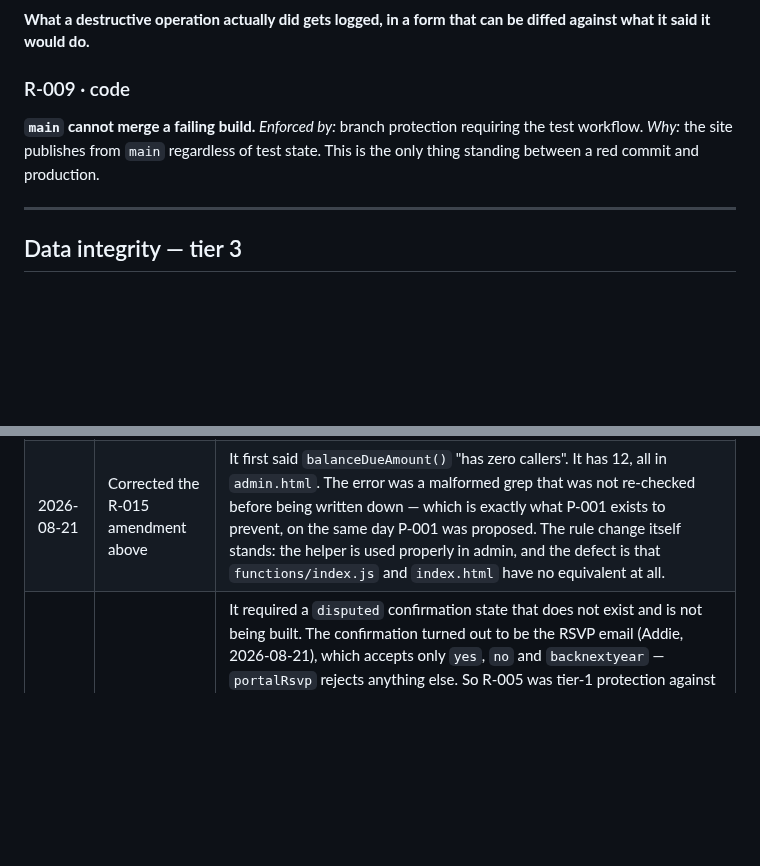
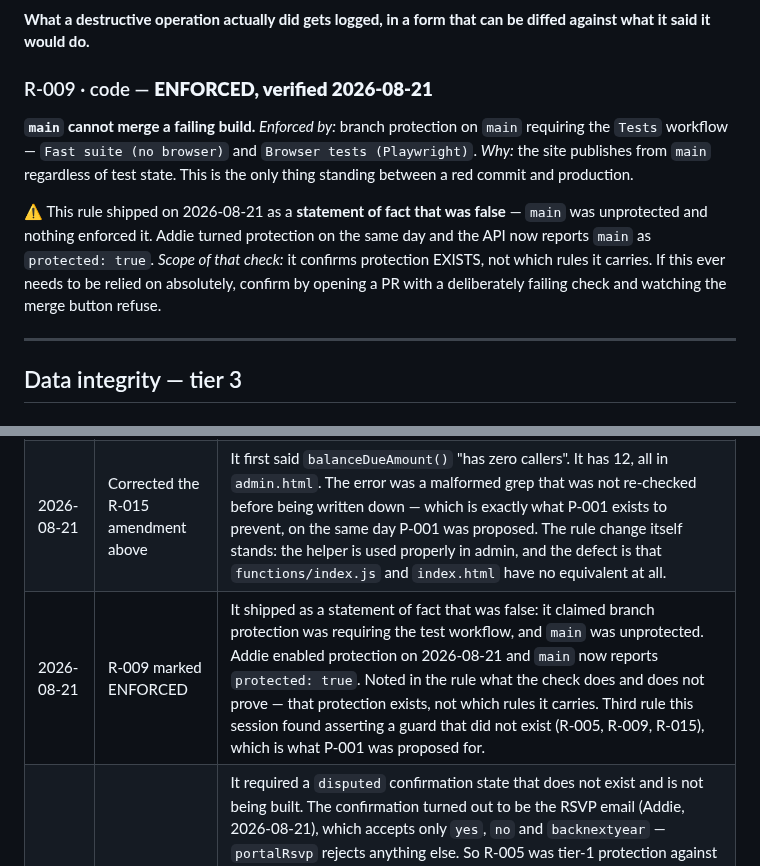
Before and after one commit to addieflips/Highlighting-Utah, a Markdown page: docs/RULES.md, 2 parts joined by grey strips. GitHub-like rendering; blank space fills up the shorter version.

Commit message:
R-009 is now true: main is protected
It shipped as a statement of fact that was false - the rule claimed branch
protection was requiring the test workflow, and main was unprotected. Addie
turned it on; the API now reports main as protected: true, and every other branch
as false, which is correct since the rule targets the default branch only.

Recorded what the check does and does not prove: it confirms protection EXISTS,
not which rules it carries. If that ever needs to be relied on absolutely, open a
PR with a deliberately failing check and watch the merge button refuse.

That is the third rule this session found asserting a guard that was not there -
R-005 (a disputed state the system cannot produce, retired), R-009 (this one), and
R-015 (parity that only covered the status string, marked TARGET). All three are
now resolved, and P-001 was proposed to stop a fourth.

npm test: 3467 passed, 0 failed, exit 0.

Co-Authored-By: Claude Opus 5 <noreply@anthropic.com>
Claude-Session: https://claude.ai/code/session_01S2ZX1akfJGt1jkGY4oTGy4

```diff
--- a/docs/RULES.md
+++ b/docs/RULES.md
@@ -78,11 +78,19 @@ require an explicit override.
 **What a destructive operation actually did gets logged, in a form that can be
 diffed against what it said it would do.**
 
-### R-009 · code
+### R-009 · code — **ENFORCED, verified 2026-08-21**
 **`main` cannot merge a failing build.**
-*Enforced by:* branch protection requiring the test workflow.
+*Enforced by:* branch protection on `main` requiring the `Tests` workflow —
+`Fast suite (no browser)` and `Browser tests (Playwright)`.
 *Why:* the site publishes from `main` regardless of test state. This is the only
 thing standing between a red commit and production.
+
+⚠ This rule shipped on 2026-08-21 as a **statement of fact that was false** —
+`main` was unprotected and nothing enforced it. Addie turned protection on the
+same day and the API now reports `main` as `protected: true`.
+*Scope of that check:* it confirms protection EXISTS, not which rules it carries.
+If this ever needs to be relied on absolutely, confirm by opening a PR with a
+deliberately failing check and watching the merge button refuse.
 
 ---
 
@@ -249,6 +257,7 @@ Every change to this file gets a line. Never silently edit a rule.
 | 2026-08-21 | Replaced R-015, and marked it TARGET | The rule asserted a guard that does not exist. It claimed money is computed in exactly two parity-tested places; `money-parity.test.js` compares only the invoice STATUS string and the invoice KEY, never the AMOUNT OWED. The amount is hand-inlined at ~12 sites across `admin.html`, `functions/index.js` and `index.html` — including the PayPal charge and the member portal. Reviewing a change against the old wording would have passed a fourth implementation as safe. See `docs/open-questions.md` Q-001. |
 | 2026-08-21 | Corrected R-015's own Status paragraph | The rule shipped hours earlier carrying the same "zero callers" error as the amendment below it. Left standing it would be a false fact inside a rule people read to decide things — which is what P-001, proposed the same day, exists to stop. The wording is otherwise Addie's, unchanged; only the factual clause moved. |
 | 2026-08-21 | Corrected the R-015 amendment above | It first said `balanceDueAmount()` "has zero callers". It has 12, all in `admin.html`. The error was a malformed grep that was not re-checked before being written down — which is exactly what P-001 exists to prevent, on the same day P-001 was proposed. The rule change itself stands: the helper is used properly in admin, and the defect is that `functions/index.js` and `index.html` have no equivalent at all. |
+| 2026-08-21 | R-009 marked ENFORCED | It shipped as a statement of fact that was false: it claimed branch protection was requiring the test workflow, and `main` was unprotected. Addie enabled protection on 2026-08-21 and `main` now reports `protected: true`. Noted in the rule what the check does and does not prove — that protection exists, not which rules it carries. Third rule this session found asserting a guard that did not exist (R-005, R-009, R-015), which is what P-001 was proposed for. |
 | 2026-08-21 | RETIRED R-005 | It required a `disputed` confirmation state that does not exist and is not being built. The confirmation turned out to be the RSVP email (Addie, 2026-08-21), which accepts only `yes`, `no` and `backnextyear` — `portalRsvp` rejects anything else. So R-005 was tier-1 protection against a condition the system cannot produce, which is worse than no rule: it reads as cover while providing none. The behaviour that mattered is already implemented without it — an answered `no` pulls them off upcoming routes and `isOutForSeason` keeps them off. Marked retired in place rather than deleted, so the numbering holds and the history stays readable. A catch-all "something is wrong" reply was considered and rejected in the same conversation. |
 | 2026-08-21 | Proposed P-003 | Addie, deriving the option registry: "Everything saved in crew should also print on the schedule sheet we print off." Three fields reach the crew portal and never print — the gate code and the which-outlet install notes among them. Tier 1, because a crew that cannot get through the gate does not install the lights. Noted in the proposal that it is one-directional and would not catch `useEaves`, which prints and is missing from the portal. |
 | 2026-08-21 | Revised P-002, and raised it from tier 3 to tier 2 | Q-008 and Q-009 answered. Two changes. Denial is PER MEMBER, so the decision cannot live on the notice — `messages` caps at 5,000 characters and a check with fifty rows could never offer per-member choice; it is keyed on check+member+fingerprint instead. And approving now RUNS the auto-fix, which turns a notice into a bulk write path: one click on "43 invoices have drifted" is 43 money writes, so R-006's preview, R-007's blast-radius cap and R-008's log all attach, and the rule moves to the irreversibility tier where those live. |
```
